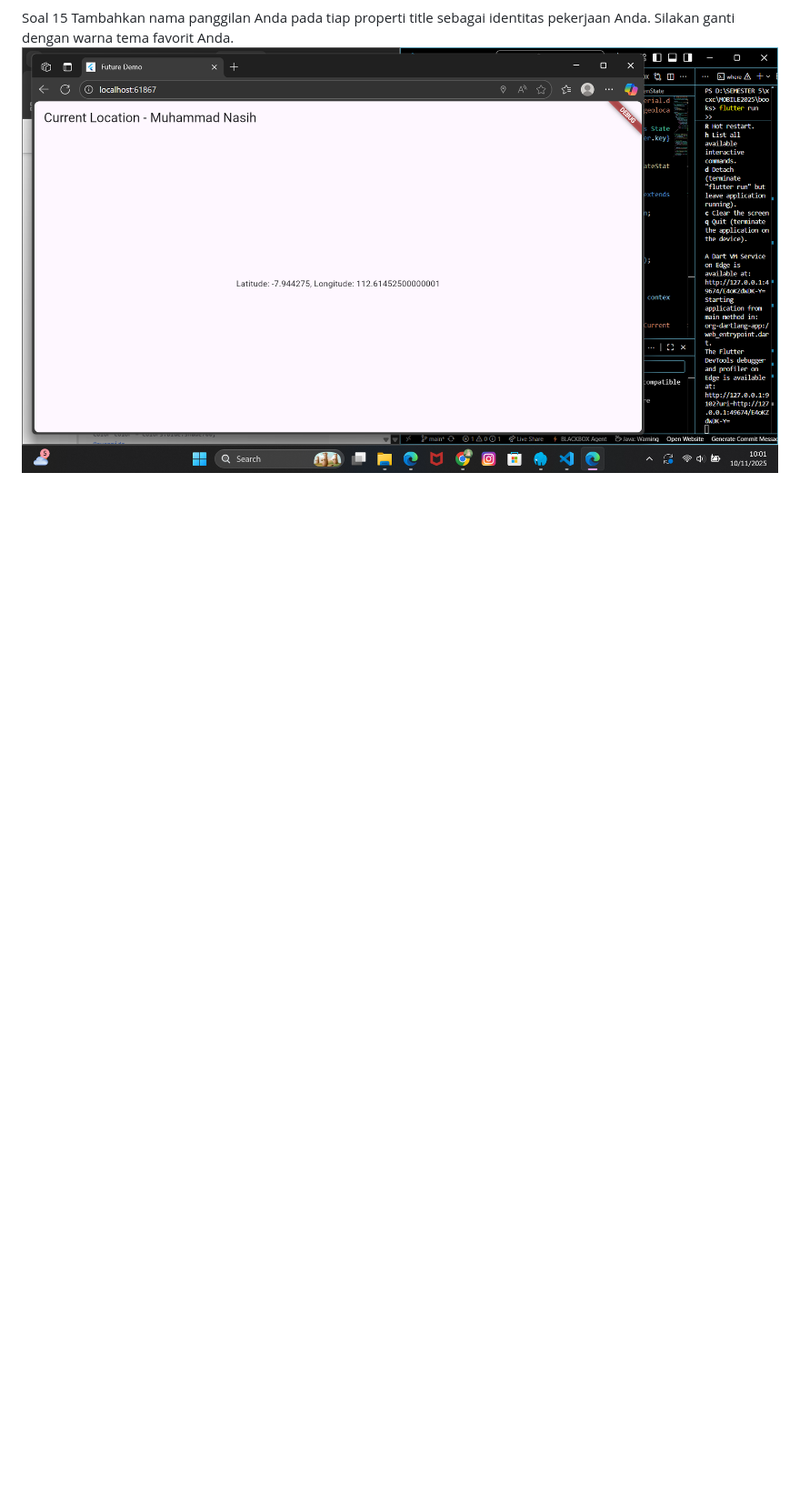
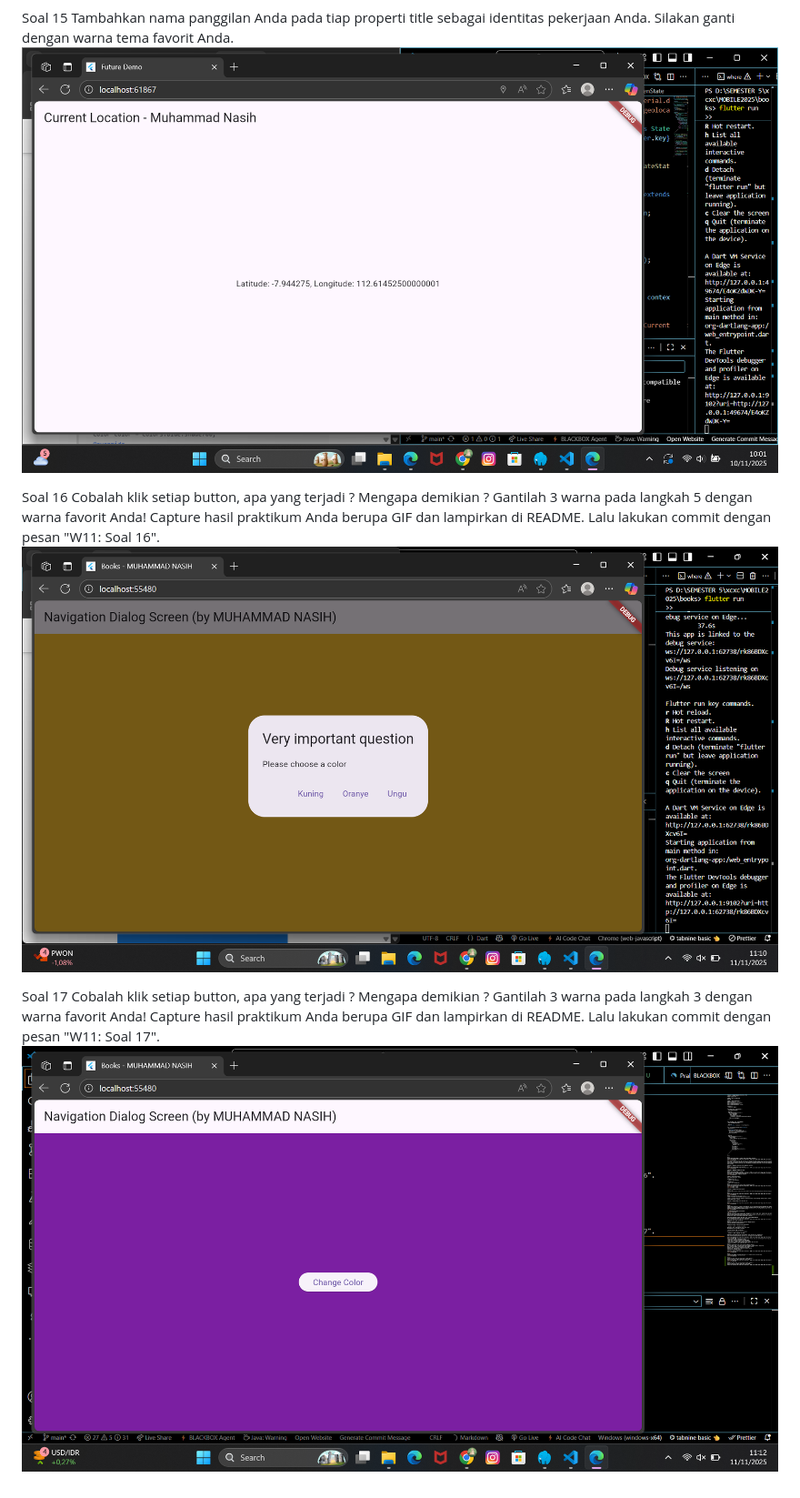
Before and after one commit to muhnasih/MOBILE2025, a Markdown page: README.md, the part around the change. Shown: that part at 91% size. GitHub-like rendering; pictures changed too: img/12.png (added), img/13.png (added); blank space fills up the shorter version.

```diff
--- a/README.md
+++ b/README.md
@@ -194,3 +194,15 @@ Soal 15
 Tambahkan nama panggilan Anda pada tiap properti title sebagai identitas pekerjaan Anda.
 Silakan ganti dengan warna tema favorit Anda.
 ![alt text](img/11.png)
+
+Soal 16
+Cobalah klik setiap button, apa yang terjadi ? Mengapa demikian ?
+Gantilah 3 warna pada langkah 5 dengan warna favorit Anda!
+Capture hasil praktikum Anda berupa GIF dan lampirkan di README. Lalu lakukan commit dengan pesan "W11: Soal 16".
+![alt text](img/12.png)
+
+Soal 17
+Cobalah klik setiap button, apa yang terjadi ? Mengapa demikian ?
+Gantilah 3 warna pada langkah 3 dengan warna favorit Anda!
+Capture hasil praktikum Anda berupa GIF dan lampirkan di README. Lalu lakukan commit dengan pesan "W11: Soal 17".
+![alt text](img/13.png)
```
Also changed, not shown: 6 other files.
